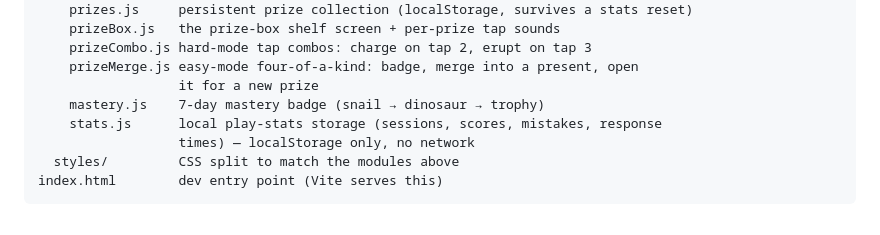
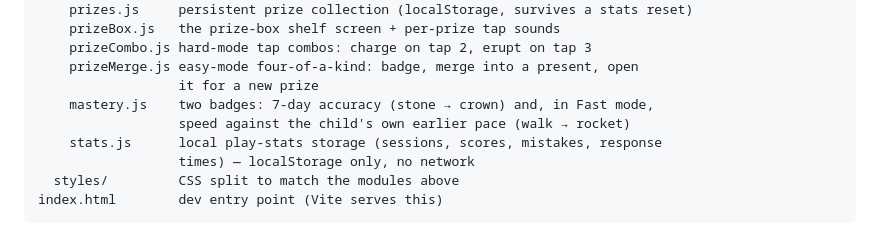
Before and after one commit to iliepandia/add-it-up, a Markdown page: README.md, the part around one of its changes. Rendered like a GitHub page.

```diff
--- a/README.md
+++ b/README.md
@@ -42,7 +42,8 @@ src/
     prizeCombo.js hard-mode tap combos: charge on tap 2, erupt on tap 3
     prizeMerge.js easy-mode four-of-a-kind: badge, merge into a present, open
                   it for a new prize
-    mastery.js    7-day mastery badge (snail → dinosaur → trophy)
+    mastery.js    two badges: 7-day accuracy (stone → crown) and, in Fast mode,
+                  speed against the child's own earlier pace (walk → rocket)
     stats.js      local play-stats storage (sessions, scores, mistakes, response
                   times) — localStorage only, no network
   styles/         CSS split to match the modules above
```
Also changed, not shown: other parts of README.md (+1 -1 lines), addition-game-future.md (+89 -24 lines).
